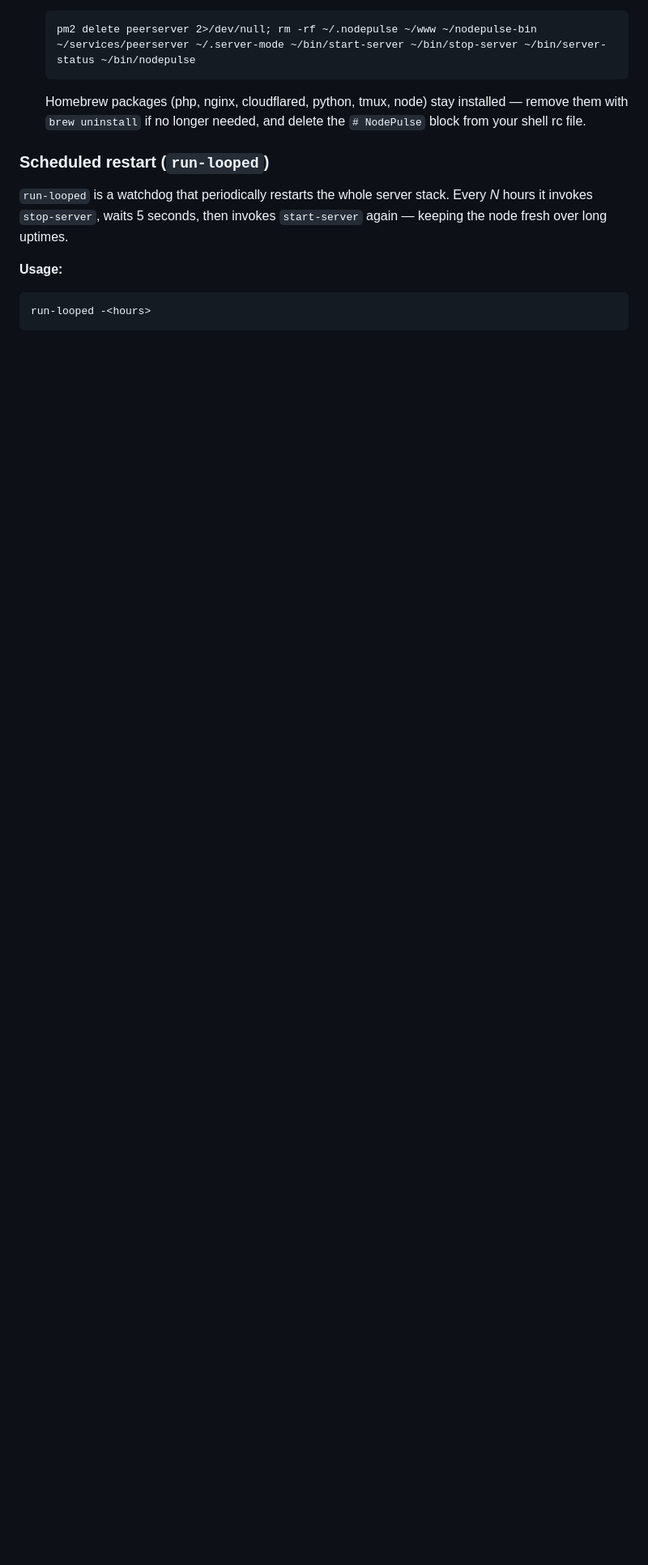
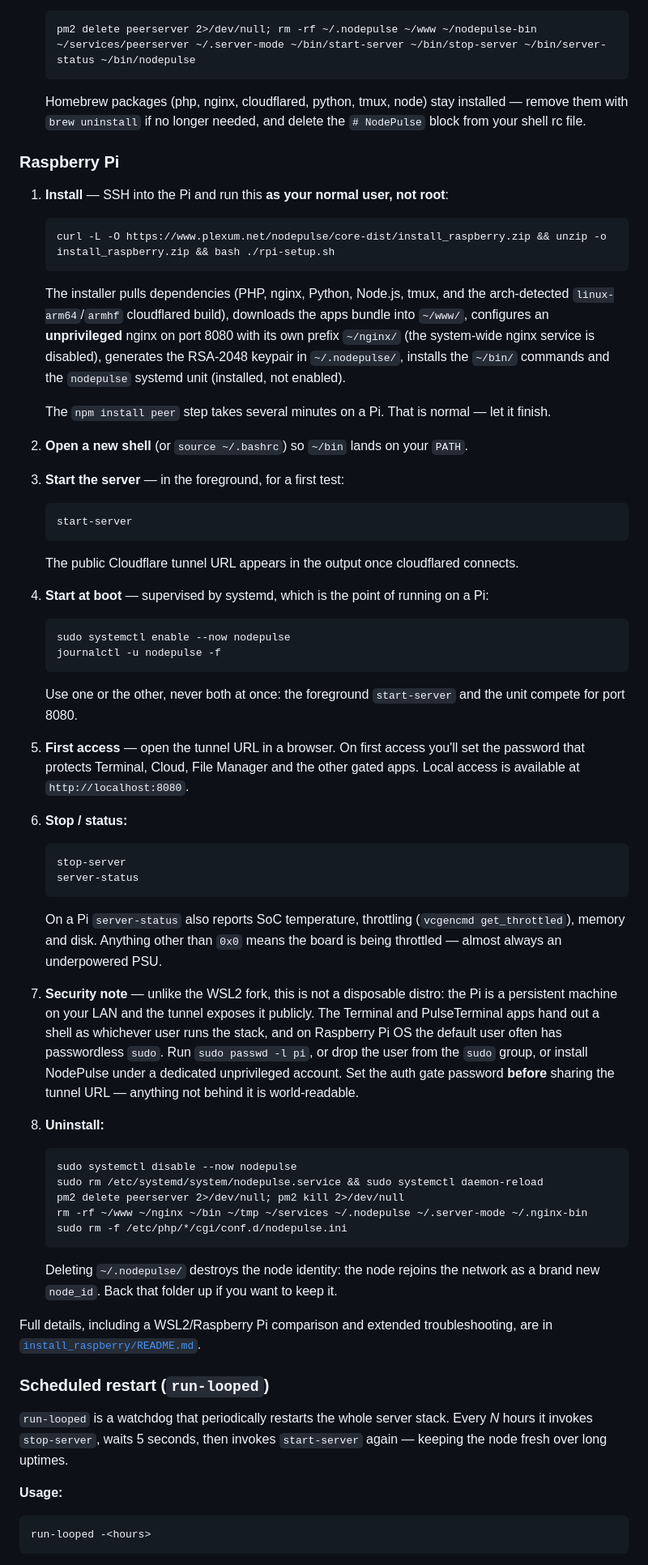
Before and after one commit to federweb/plexum-net, a Markdown page: README.md, the part around one of its changes. Shown at 81% size. Rendered like a GitHub page; blank space fills up the shorter version.

Commit message:
Added installation specifics for Raspberry Pi

````diff
--- a/README.md
+++ b/README.md
@@ -130,6 +137,54 @@ All supported platforms (Termux/Android, WSL2/Windows and macOS) produce identic
    ```
    Homebrew packages (php, nginx, cloudflared, python, tmux, node) stay installed — remove them with `brew uninstall` if no longer needed, and delete the `# NodePulse` block from your shell rc file.
 
+### Raspberry Pi
+
+1. **Install** — SSH into the Pi and run this **as your normal user, not root**:
+   ```
+   curl -L -O https://www.plexum.net/nodepulse/core-dist/install_raspberry.zip && unzip -o install_raspberry.zip && bash ./rpi-setup.sh
+   ```
+   The installer pulls dependencies (PHP, nginx, Python, Node.js, tmux, and the arch‑detected `linux-arm64`/`armhf` cloudflared build), downloads the apps bundle into `~/www/`, configures an **unprivileged** nginx on port 8080 with its own prefix `~/nginx/` (the system‑wide nginx service is disabled), generates the RSA‑2048 keypair in `~/.nodepulse/`, installs the `~/bin/` commands and the `nodepulse` systemd unit (installed, not enabled).
+
+   The `npm install peer` step takes several minutes on a Pi. That is normal — let it finish.
+
+2. **Open a new shell** (or `source ~/.bashrc`) so `~/bin` lands on your `PATH`.
+
+3. **Start the server** — in the foreground, for a first test:
+   ```
+   start-server
+   ```
+   The public Cloudflare tunnel URL appears in the output once cloudflared connects.
+
+4. **Start at boot** — supervised by systemd, which is the point of running on a Pi:
+   ```
+   sudo systemctl enable --now nodepulse
+   journalctl -u nodepulse -f
+   ```
+   Use one or the other, never both at once: the foreground `start-server` and the unit compete for port 8080.
+
+5. **First access** — open the tunnel URL in a browser. On first access you'll set the password that protects Terminal, Cloud, File Manager and the other gated apps. Local access is available at `http://localhost:8080`.
+
+6. **Stop / status:**
+   ```
+   stop-server
+   server-status
+   ```
+   On a Pi `server-status` also reports SoC temperature, throttling (`vcgencmd get_throttled`), memory and disk. Anything other than `0x0` means the board is being throttled — almost always an underpowered PSU.
+
+7. **Security note** — unlike the WSL2 fork, this is not a disposable distro: the Pi is a persistent machine on your LAN and the tunnel exposes it publicly. The Terminal and PulseTerminal apps hand out a shell as whichever user runs the stack, and on Raspberry Pi OS the default user often has passwordless `sudo`. Run `sudo passwd -l pi`, or drop the user from the `sudo` group, or install NodePulse under a dedicated unprivileged account. Set the auth gate password **before** sharing the tunnel URL — anything not behind it is world‑readable.
+
+8. **Uninstall:**
+   ```
+   sudo systemctl disable --now nodepulse
+   sudo rm /etc/systemd/system/nodepulse.service && sudo systemctl daemon-reload
+   pm2 delete peerserver 2>/dev/null; pm2 kill 2>/dev/null
+   rm -rf ~/www ~/nginx ~/bin ~/tmp ~/services ~/.nodepulse ~/.server-mode ~/.nginx-bin
+   sudo rm -f /etc/php/*/cgi/conf.d/nodepulse.ini
+   ```
+   Deleting `~/.nodepulse/` destroys the node identity: the node rejoins the network as a brand new `node_id`. Back that folder up if you want to keep it.
+
+Full details, including a WSL2/Raspberry Pi comparison and extended troubleshooting, are in [`install_raspberry/README.md`](install_raspberry/README.md).
+
 ### Scheduled restart (`run-looped`)
 
 `run-looped` is a watchdog that periodically restarts the whole server stack. Every *N* hours it invokes `stop-server`, waits 5 seconds, then invokes `start-server` again — keeping the node fresh over long uptimes.
````
Also changed, not shown: other parts of README.md (+8 -1 lines).
